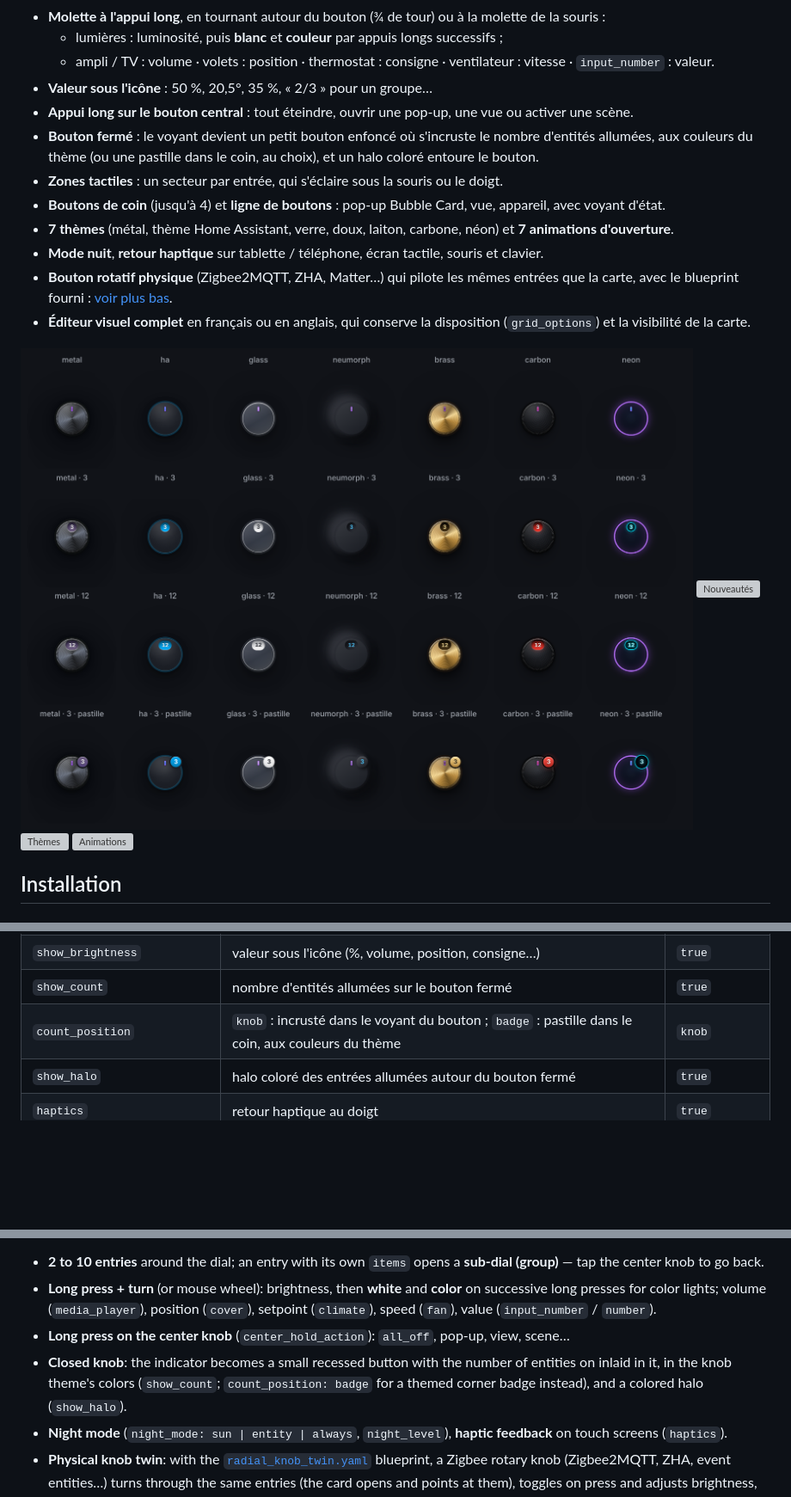
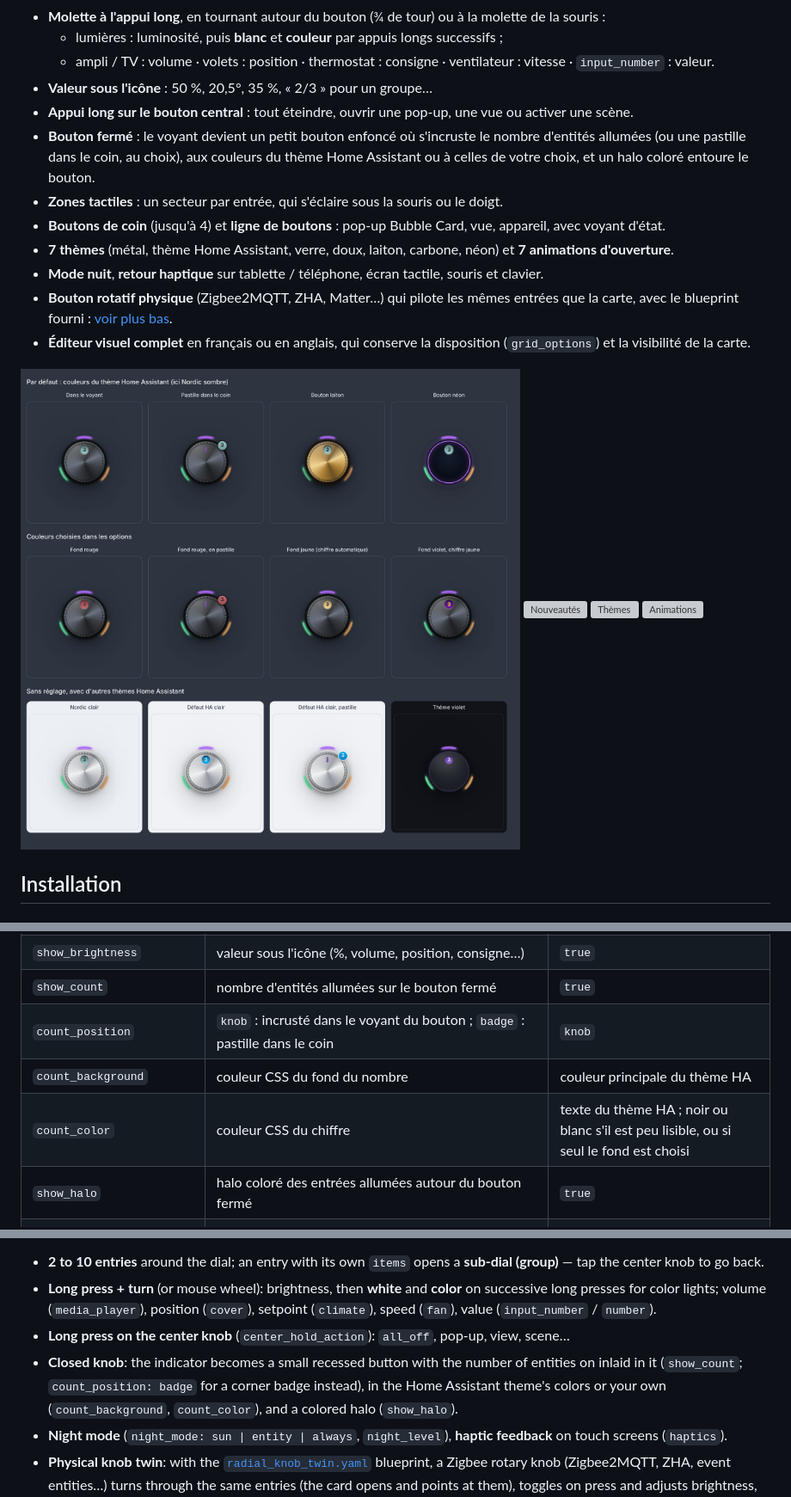
Before and after one commit to benshoesweb/radial-selector-card, a Markdown page: README.md, 3 parts joined by grey strips. Shown at 86% size. Drawn GitHub-style; pictures changed too: images/voyant.png; blank space fills up the shorter version; grey boxes are pictures that could not be loaded.

```diff
--- a/README.md
+++ b/README.md
@@ -19,7 +19,7 @@ Sélecteur rotatif pour les tableaux de bord Home Assistant : vos lumières et a
   - ampli / TV : volume · volets : position · thermostat : consigne · ventilateur : vitesse · `input_number` : valeur.
 - **Valeur sous l'icône** : 50 %, 20,5°, 35 %, « 2/3 » pour un groupe…
 - **Appui long sur le bouton central** : tout éteindre, ouvrir une pop-up, une vue ou activer une scène.
-- **Bouton fermé** : le voyant devient un petit bouton enfoncé où s'incruste le nombre d'entités allumées, aux couleurs du thème (ou une pastille dans le coin, au choix), et un halo coloré entoure le bouton.
+- **Bouton fermé** : le voyant devient un petit bouton enfoncé où s'incruste le nombre d'entités allumées (ou une pastille dans le coin, au choix), aux couleurs du thème Home Assistant ou à celles de votre choix, et un halo coloré entoure le bouton.
 - **Zones tactiles** : un secteur par entrée, qui s'éclaire sous la souris ou le doigt.
 - **Boutons de coin** (jusqu'à 4) et **ligne de boutons** : pop-up Bubble Card, vue, appareil, avec voyant d'état.
 - **7 thèmes** (métal, thème Home Assistant, verre, doux, laiton, carbone, néon) et **7 animations d'ouverture**.
@@ -106,7 +106,9 @@ extra_buttons:
 | `dimmer` | `false` : pas de molette ; `true` : molette forcée (lumière) — aussi par entrée | auto |
 | `show_brightness` | valeur sous l'icône (%, volume, position, consigne…) | `true` |
 | `show_count` | nombre d'entités allumées sur le bouton fermé | `true` |
-| `count_position` | `knob` : incrusté dans le voyant du bouton ; `badge` : pastille dans le coin, aux couleurs du thème | `knob` |
+| `count_position` | `knob` : incrusté dans le voyant du bouton ; `badge` : pastille dans le coin | `knob` |
+| `count_background` | couleur CSS du fond du nombre | couleur principale du thème HA |
+| `count_color` | couleur CSS du chiffre | texte du thème HA ; noir ou blanc s'il est peu lisible, ou si seul le fond est choisi |
 | `show_halo` | halo coloré des entrées allumées autour du bouton fermé | `true` |
 | `haptics` | retour haptique au doigt | `true` |
 | `night_mode` | `sun` (soleil couché), `entity` (avec `night_entity`), `always` | désactivé |
@@ -176,7 +178,7 @@ A rotary selector for Home Assistant dashboards: lights and devices around a kno
 - **2 to 10 entries** around the dial; an entry with its own `items` opens a **sub-dial (group)** — tap the center knob to go back.
 - **Long press + turn** (or mouse wheel): brightness, then **white** and **color** on successive long presses for color lights; volume (`media_player`), position (`cover`), setpoint (`climate`), speed (`fan`), value (`input_number` / `number`).
 - **Long press on the center knob** (`center_hold_action`): `all_off`, pop-up, view, scene…
-- **Closed knob**: the indicator becomes a small recessed button with the number of entities on inlaid in it, in the knob theme's colors (`show_count`; `count_position: badge` for a themed corner badge instead), and a colored halo (`show_halo`).
+- **Closed knob**: the indicator becomes a small recessed button with the number of entities on inlaid in it (`show_count`; `count_position: badge` for a corner badge instead), in the Home Assistant theme's colors or your own (`count_background`, `count_color`), and a colored halo (`show_halo`).
 - **Night mode** (`night_mode: sun | entity | always`, `night_level`), **haptic feedback** on touch screens (`haptics`).
 - **Physical knob twin**: with the [`radial_knob_twin.yaml`](https://my.home-assistant.io/redirect/blueprint_import/?blueprint_url=https%3A%2F%2Fgithub.com%2Fbenshoesweb%2Fradial-selector-card%2Fblob%2Fmain%2Fblueprints%2Fradial_knob_twin.yaml) blueprint, a Zigbee rotary knob (Zigbee2MQTT, ZHA, event entities…) turns through the same entries (the card opens and points at them), toggles on press and adjusts brightness, volume, position… on press + turn. Share a text helper between the blueprint and the card (`sync_entity`); `sync_open: false` keeps the card closed, `sync_from_card: false` stops card taps from changing the knob's entry.
 - Corner buttons, a row of buttons, 7 knob themes, 7 opening animations, touch / mouse / keyboard.
```
Also changed, not shown: other parts of README.md (+1 -1 lines), CHANGELOG.md (+19 -0 lines), 5 other files.
